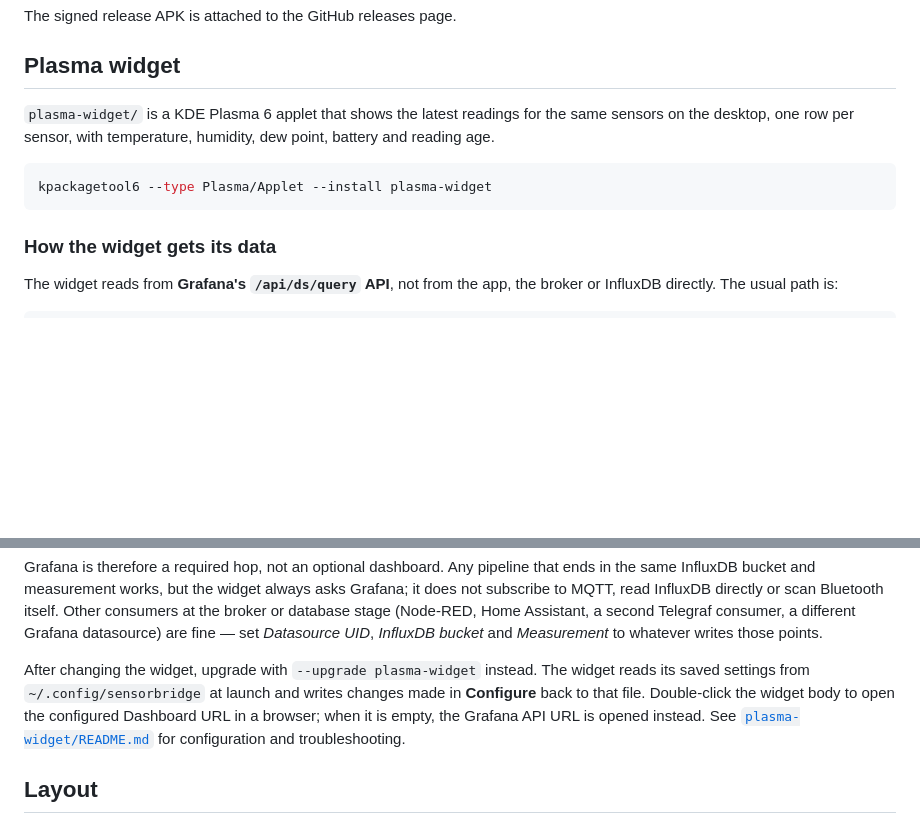
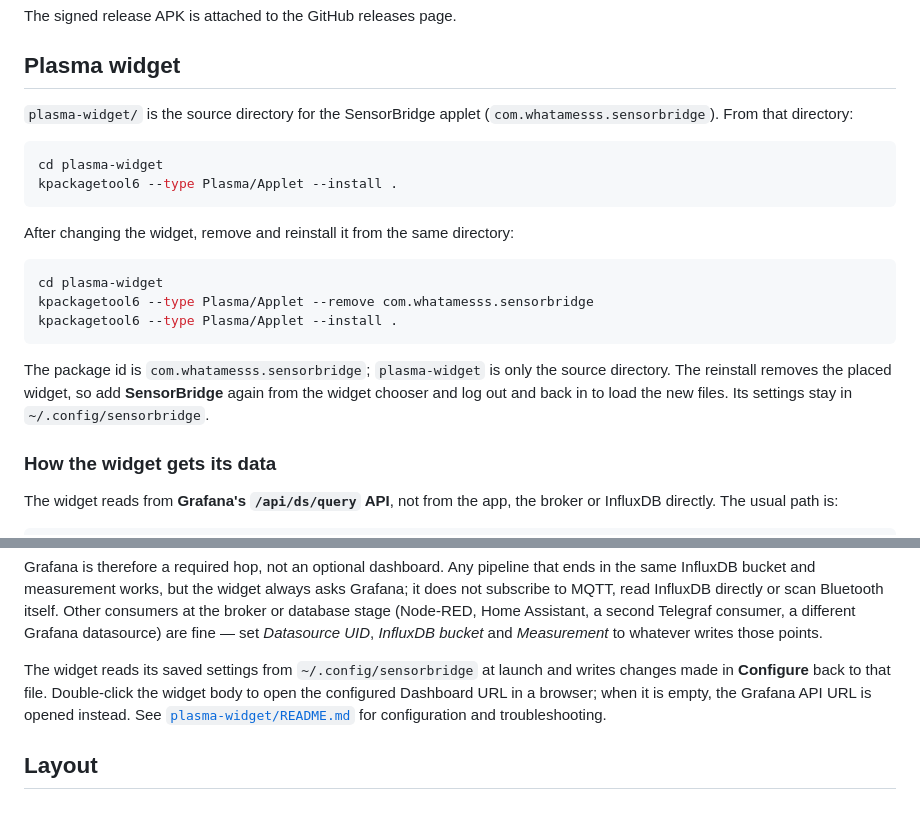
Before and after one commit to whatamesss/sensorbridge, a Markdown page: README.md, 2 parts joined by grey strips. GitHub-like rendering; blank space fills up the shorter version.

````diff
--- a/README.md
+++ b/README.md
@@ -87,13 +87,26 @@ The signed release APK is attached to the GitHub releases page.
 
 ## Plasma widget
 
-`plasma-widget/` is a KDE Plasma 6 applet that shows the latest readings for
-the same sensors on the desktop, one row per sensor, with temperature, humidity,
-dew point, battery and reading age.
+`plasma-widget/` is the source directory for the SensorBridge applet
+(`com.whatamesss.sensorbridge`). From that directory:
 
 ```sh
-kpackagetool6 --type Plasma/Applet --install plasma-widget
+cd plasma-widget
+kpackagetool6 --type Plasma/Applet --install .
 ```
+
+After changing the widget, remove and reinstall it from the same directory:
+
+```sh
+cd plasma-widget
+kpackagetool6 --type Plasma/Applet --remove com.whatamesss.sensorbridge
+kpackagetool6 --type Plasma/Applet --install .
+```
+
+The package id is `com.whatamesss.sensorbridge`; `plasma-widget` is only the
+source directory. The reinstall removes the placed widget, so add
+**SensorBridge** again from the widget chooser and log out and back in to load
+the new files. Its settings stay in `~/.config/sensorbridge`.
 
 ### How the widget gets its data
 
@@ -120,8 +133,7 @@ scan Bluetooth itself. Other consumers at the broker or database stage
 datasource) are fine — set *Datasource UID*, *InfluxDB bucket* and *Measurement*
 to whatever writes those points.
 
-After changing the widget, upgrade with `--upgrade plasma-widget` instead. The
-widget reads its saved settings from `~/.config/sensorbridge` at launch and
+The widget reads its saved settings from `~/.config/sensorbridge` at launch and
 writes changes made in **Configure** back to that file. Double-click the widget
 body to open the configured Dashboard URL in a browser; when it is empty, the
 Grafana API URL is opened instead. See
````
Also changed, not shown: plasma-widget/README.md (+21 -12 lines), plasma-widget/widget.png (added), 5 other files.
